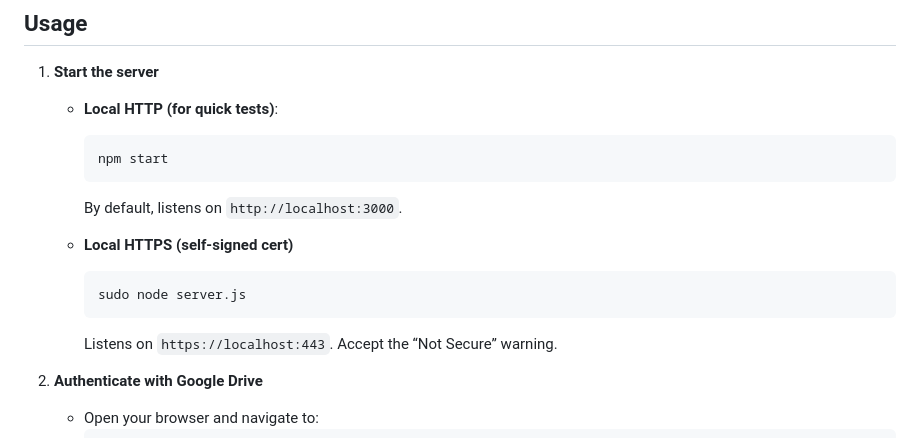
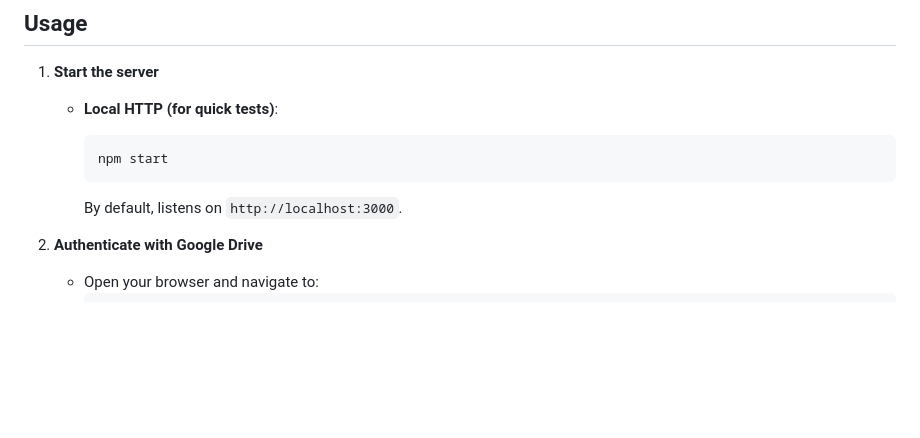
Before and after one commit to MuhamedSaber1990/vimeo-video-downloader, a Markdown page: README.md, the part around the change. GitHub-like rendering; blank space fills up the shorter version.

````diff
--- a/README.md
+++ b/README.md
@@ -75,11 +75,6 @@ This project allows users to enter a Vimeo video URL, download the video via FFm
 
      By default, listens on `http://localhost:3000`.
 
-   - **Local HTTPS (self-signed cert)**
-     ```bash
-     sudo node server.js
-     ```
-     Listens on `https://localhost:443`. Accept the “Not Secure” warning.
 
 2. **Authenticate with Google Drive**
 
````
